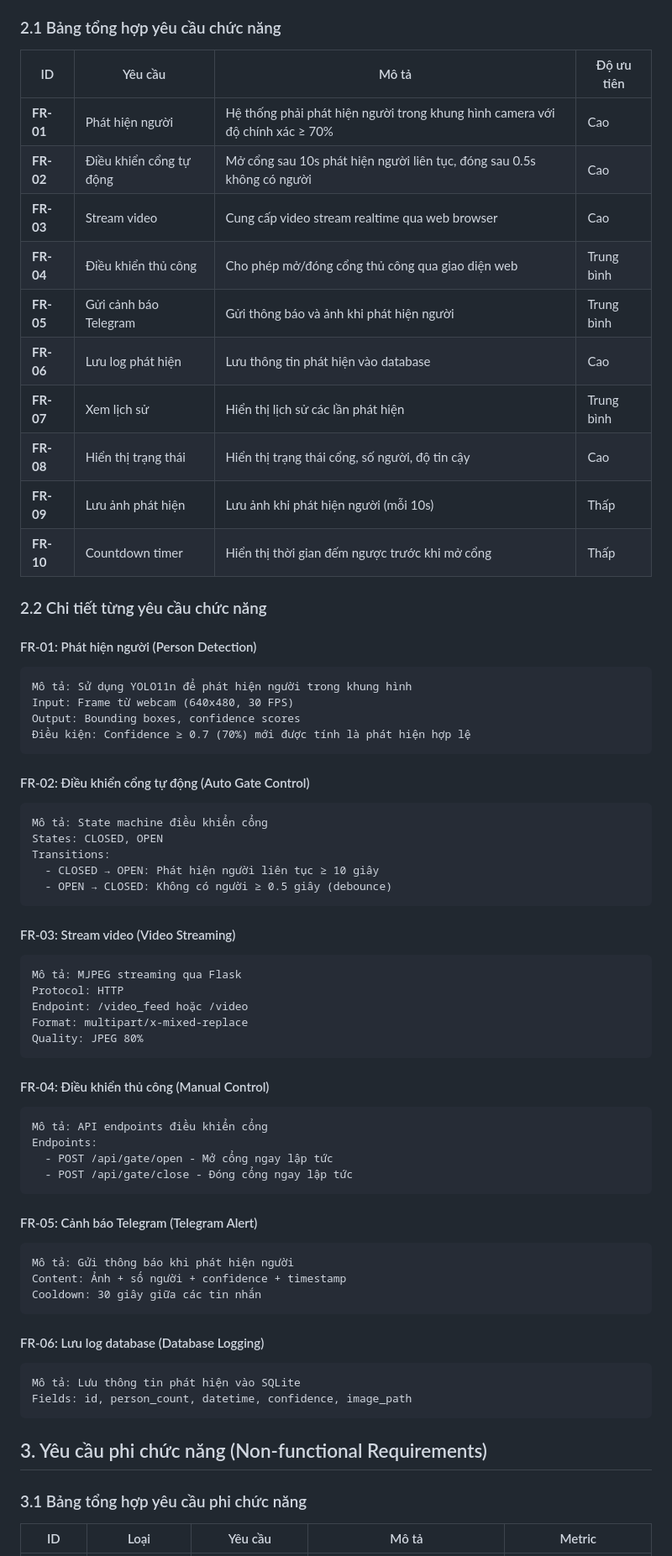
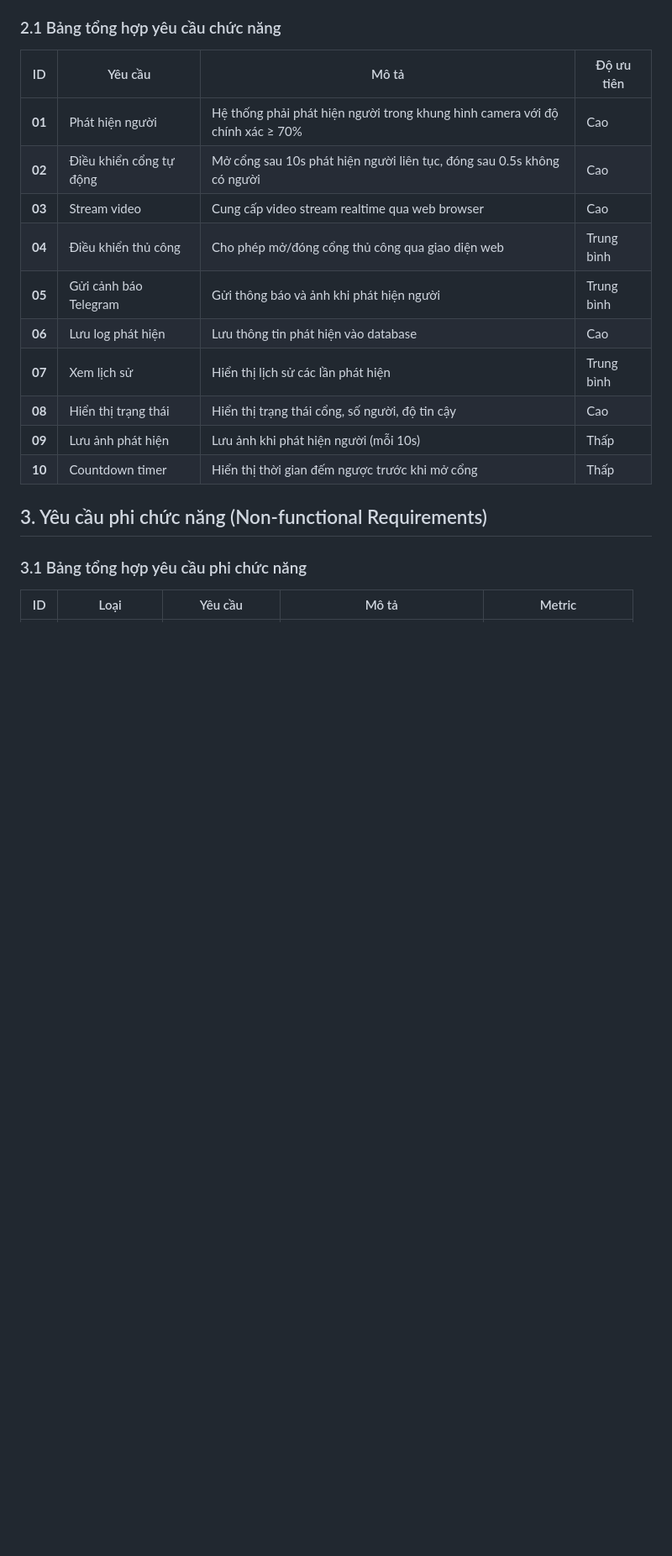
Before and after one commit to bathanh0309/SMAC, a Markdown page: README.md, the part around one of its changes. Shown at 84% size. Rendered like a GitHub page; blank space fills up the shorter version.

````diff
--- a/README.md
+++ b/README.md
@@ -90,66 +90,16 @@ Hoặc sửa trực tiếp trong `src/telegram_helper.py`.
 
 | ID | Yêu cầu | Mô tả | Độ ưu tiên |
 |----|---------|-------|------------|
-| **FR-01** | Phát hiện người | Hệ thống phải phát hiện người trong khung hình camera với độ chính xác ≥ 70% | Cao |
-| **FR-02** | Điều khiển cổng tự động | Mở cổng sau 10s phát hiện người liên tục, đóng sau 0.5s không có người | Cao |
-| **FR-03** | Stream video | Cung cấp video stream realtime qua web browser | Cao |
-| **FR-04** | Điều khiển thủ công | Cho phép mở/đóng cổng thủ công qua giao diện web | Trung bình |
-| **FR-05** | Gửi cảnh báo Telegram | Gửi thông báo và ảnh khi phát hiện người | Trung bình |
-| **FR-06** | Lưu log phát hiện | Lưu thông tin phát hiện vào database | Cao |
-| **FR-07** | Xem lịch sử | Hiển thị lịch sử các lần phát hiện | Trung bình |
-| **FR-08** | Hiển thị trạng thái | Hiển thị trạng thái cổng, số người, độ tin cậy | Cao |
-| **FR-09** | Lưu ảnh phát hiện | Lưu ảnh khi phát hiện người (mỗi 10s) | Thấp |
-| **FR-10** | Countdown timer | Hiển thị thời gian đếm ngược trước khi mở cổng | Thấp |
-
-### 2.2 Chi tiết từng yêu cầu chức năng
-
-#### FR-01: Phát hiện người (Person Detection)
-```
-Mô tả: Sử dụng YOLO11n để phát hiện người trong khung hình
-Input: Frame từ webcam (640x480, 30 FPS)
-Output: Bounding boxes, confidence scores
-Điều kiện: Confidence ≥ 0.7 (70%) mới được tính là phát hiện hợp lệ
-```
-
-#### FR-02: Điều khiển cổng tự động (Auto Gate Control)
-```
-Mô tả: State machine điều khiển cổng
-States: CLOSED, OPEN
-Transitions:
-  - CLOSED → OPEN: Phát hiện người liên tục ≥ 10 giây
-  - OPEN → CLOSED: Không có người ≥ 0.5 giây (debounce)
-```
-
-#### FR-03: Stream video (Video Streaming)
-```
-Mô tả: MJPEG streaming qua Flask
-Protocol: HTTP
-Endpoint: /video_feed hoặc /video
-Format: multipart/x-mixed-replace
-Quality: JPEG 80%
-```
-
-#### FR-04: Điều khiển thủ công (Manual Control)
-```
-Mô tả: API endpoints điều khiển cổng
-Endpoints:
-  - POST /api/gate/open - Mở cổng ngay lập tức
-  - POST /api/gate/close - Đóng cổng ngay lập tức
-```
-
-#### FR-05: Cảnh báo Telegram (Telegram Alert)
-```
-Mô tả: Gửi thông báo khi phát hiện người
-Content: Ảnh + số người + confidence + timestamp
-Cooldown: 30 giây giữa các tin nhắn
-```
-
-#### FR-06: Lưu log database (Database Logging)
-```
-Mô tả: Lưu thông tin phát hiện vào SQLite
-Fields: id, person_count, datetime, confidence, image_path
-```
-
+| **01** | Phát hiện người | Hệ thống phải phát hiện người trong khung hình camera với độ chính xác ≥ 70% | Cao |
+| **02** | Điều khiển cổng tự động | Mở cổng sau 10s phát hiện người liên tục, đóng sau 0.5s không có người | Cao |
+| **03** | Stream video | Cung cấp video stream realtime qua web browser | Cao |
+| **04** | Điều khiển thủ công | Cho phép mở/đóng cổng thủ công qua giao diện web | Trung bình |
+| **05** | Gửi cảnh báo Telegram | Gửi thông báo và ảnh khi phát hiện người | Trung bình |
+| **06** | Lưu log phát hiện | Lưu thông tin phát hiện vào database | Cao |
+| **07** | Xem lịch sử | Hiển thị lịch sử các lần phát hiện | Trung bình |
+| **08** | Hiển thị trạng thái | Hiển thị trạng thái cổng, số người, độ tin cậy | Cao |
+| **09** | Lưu ảnh phát hiện | Lưu ảnh khi phát hiện người (mỗi 10s) | Thấp |
+| **10** | Countdown timer | Hiển thị thời gian đếm ngược trước khi mở cổng | Thấp |
 
 ## 3. Yêu cầu phi chức năng (Non-functional Requirements)
 
````
Also changed, not shown: other parts of README.md (+26 -187 lines).
